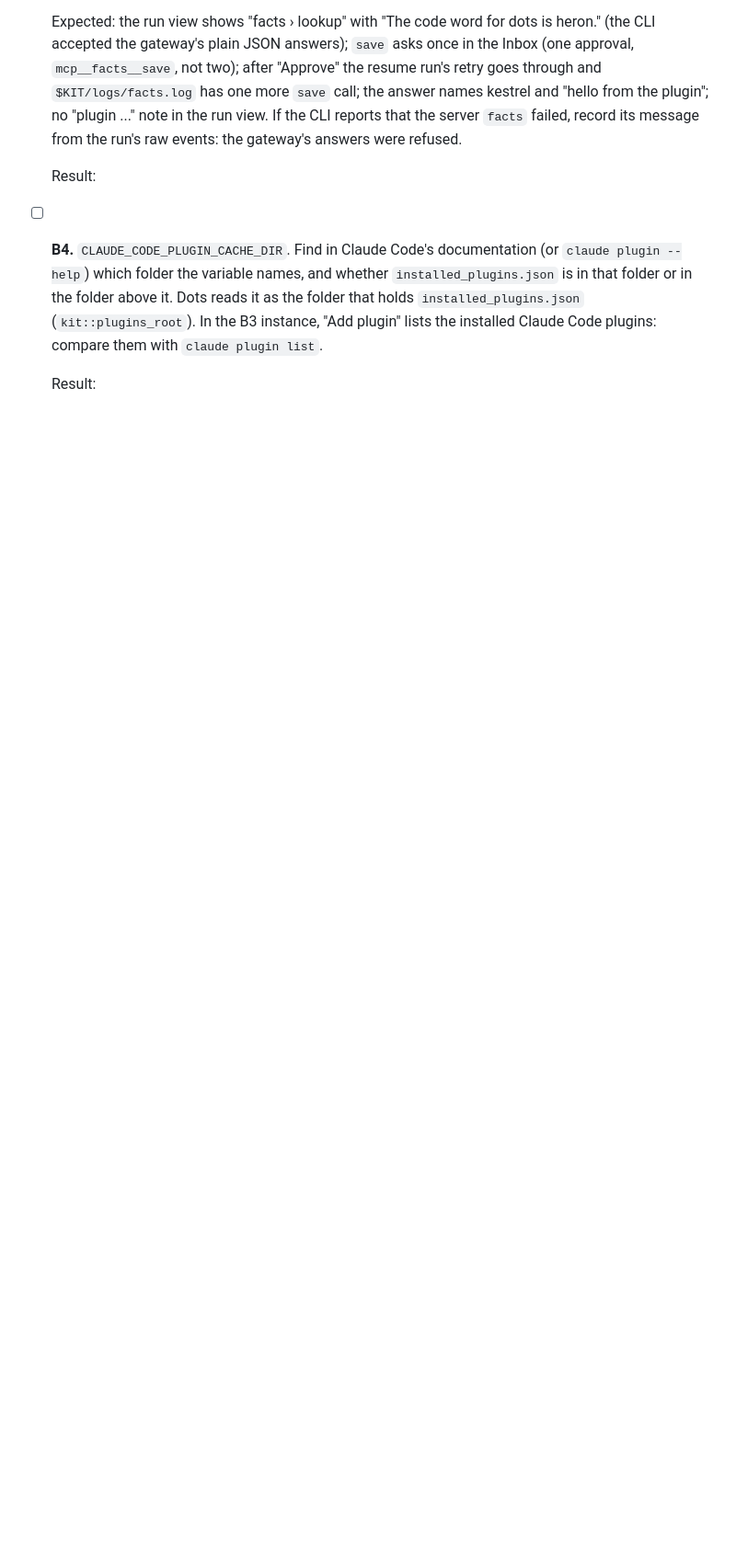
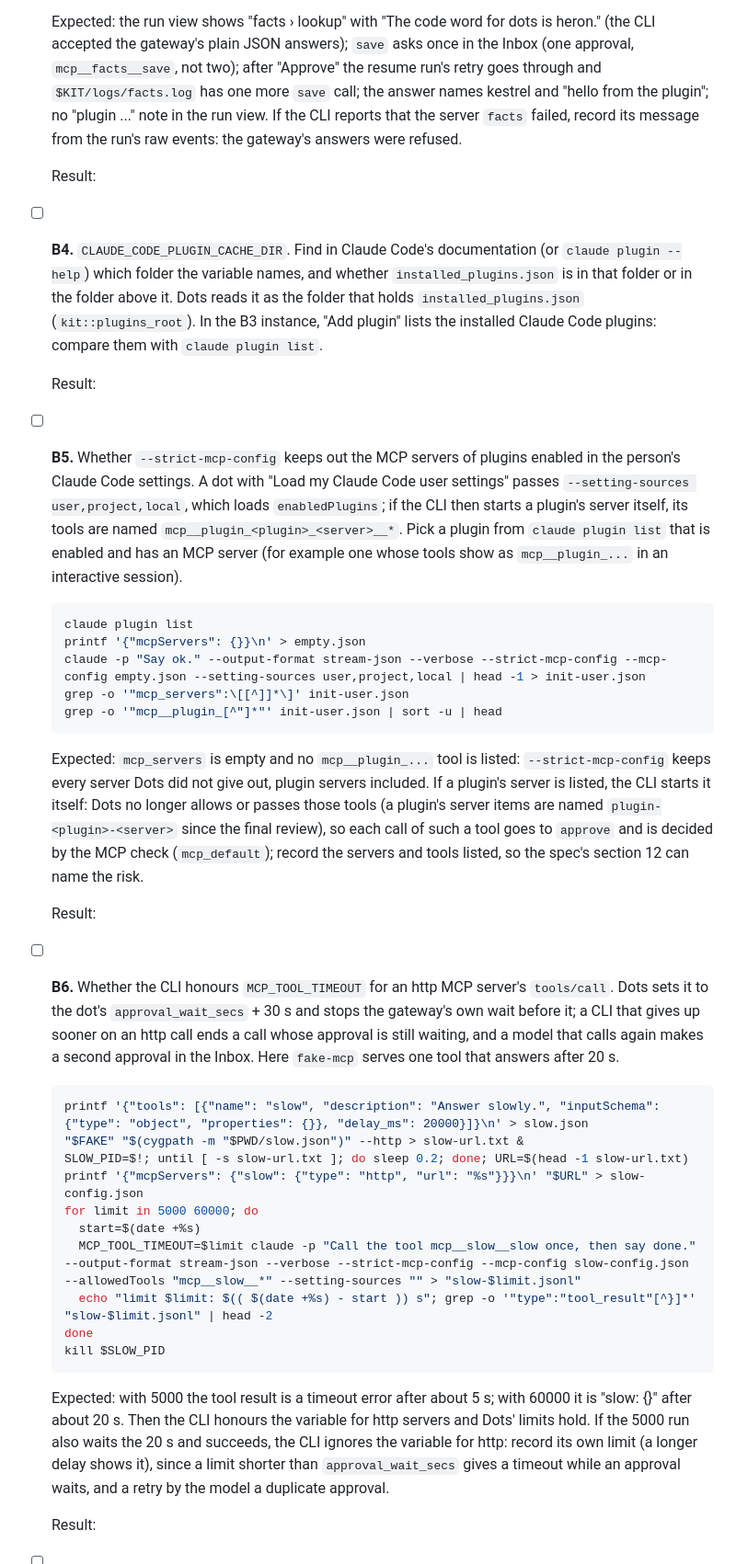
Before and after one commit to Aakshar-D/dots, a Markdown page: docs/verification/2026-10-15-mcp-skills-plugins-smoke.md, the part around one of its changes. Shown at 92% size. GitHub-like rendering; blank space fills up the shorter version.

Commit message:
docs(verification): add person checks for plugin servers under --strict-mcp-config, MCP_TOOL_TIMEOUT over http and ! lines in copies

````diff
--- a/docs/verification/2026-10-15-mcp-skills-plugins-smoke.md
+++ b/docs/verification/2026-10-15-mcp-skills-plugins-smoke.md
@@ -395,3 +396,37 @@ Part B is a checklist for the person who owns the machine. The person runs the r
 - [ ] **B4.** `CLAUDE_CODE_PLUGIN_CACHE_DIR`. Find in Claude Code's documentation (or `claude plugin --help`) which folder the variable names, and whether `installed_plugins.json` is in that folder or in the folder above it. Dots reads it as the folder that holds `installed_plugins.json` (`kit::plugins_root`). In the B3 instance, "Add plugin" lists the installed Claude Code plugins: compare them with `claude plugin list`.
 
   Result:
+
+- [ ] **B5.** Whether `--strict-mcp-config` keeps out the MCP servers of plugins enabled in the person's Claude Code settings. A dot with "Load my Claude Code user settings" passes `--setting-sources user,project,local`, which loads `enabledPlugins`; if the CLI then starts a plugin's server itself, its tools are named `mcp__plugin_<plugin>_<server>__*`. Pick a plugin from `claude plugin list` that is enabled and has an MCP server (for example one whose tools show as `mcp__plugin_...` in an interactive session).
+
+  ```bash
+  claude plugin list
+  printf '{"mcpServers": {}}\n' > empty.json
+  claude -p "Say ok." --output-format stream-json --verbose --strict-mcp-config --mcp-config empty.json --setting-sources user,project,local | head -1 > init-user.json
+  grep -o '"mcp_servers":\[[^]]*\]' init-user.json
+  grep -o '"mcp__plugin_[^"]*"' init-user.json | sort -u | head
+  ```
+
+  Expected: `mcp_servers` is empty and no `mcp__plugin_...` tool is listed: `--strict-mcp-config` keeps every server Dots did not give out, plugin servers included. If a plugin's server is listed, the CLI starts it itself: Dots no longer allows or passes those tools (a plugin's server items are named `plugin-<plugin>-<server>` since the final review), so each call of such a tool goes to `approve` and is decided by the MCP check (`mcp_default`); record the servers and tools listed, so the spec's section 12 can name the risk.
+
+  Result:
+
+- [ ] **B6.** Whether the CLI honours `MCP_TOOL_TIMEOUT` for an http MCP server's `tools/call`. Dots sets it to the dot's `approval_wait_secs` + 30 s and stops the gateway's own wait before it; a CLI that gives up sooner on an http call ends a call whose approval is still waiting, and a model that calls again makes a second approval in the Inbox. Here `fake-mcp` serves one tool that answers after 20 s.
+
+  ```bash
+  printf '{"tools": [{"name": "slow", "description": "Answer slowly.", "inputSchema": {"type": "object", "properties": {}}, "delay_ms": 20000}]}\n' > slow.json
+  "$FAKE" "$(cygpath -m "$PWD/slow.json")" --http > slow-url.txt &
+  SLOW_PID=$!; until [ -s slow-url.txt ]; do sleep 0.2; done; URL=$(head -1 slow-url.txt)
+  printf '{"mcpServers": {"slow": {"type": "http", "url": "%s"}}}\n' "$URL" > slow-config.json
+  for limit in 5000 60000; do
+    start=$(date +%s)
+    MCP_TOOL_TIMEOUT=$limit claude -p "Call the tool mcp__slow__slow once, then say done." --output-format stream-json --verbose --strict-mcp-config --mcp-config slow-config.json --allowedTools "mcp__slow__*" --setting-sources "" > "slow-$limit.jsonl"
+    echo "limit $limit: $(( $(date +%s) - start )) s"; grep -o '"type":"tool_result"[^}]*' "slow-$limit.jsonl" | head -2
+  done
+  kill $SLOW_PID
+  ```
+
+  Expected: with 5000 the tool result is a timeout error after about 5 s; with 60000 it is "slow: {}" after about 20 s. Then the CLI honours the variable for http servers and Dots' limits hold. If the 5000 run also waits the 20 s and succeeds, the CLI ignores the variable for http: record its own limit (a longer delay shows it), since a limit shorter than `approval_wait_secs` gives a timeout while an approval waits, and a retry by the model a duplicate approval.
+
+  Result:
+
````
Also changed, not shown: other parts of docs/verification/2026-10-15-mcp-skills-plugins-smoke.md (+18 -2 lines).
